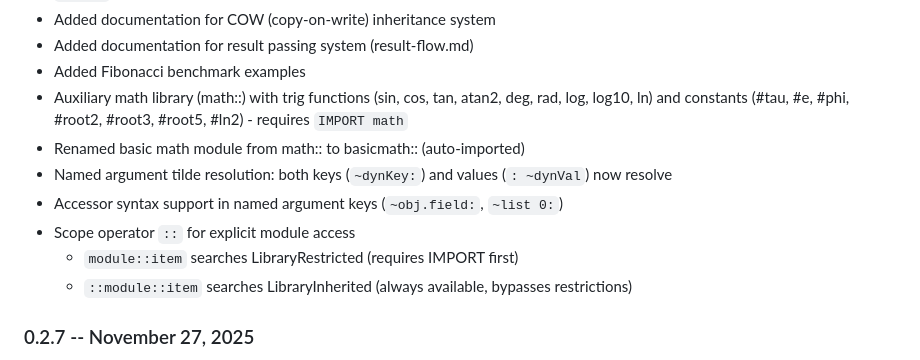
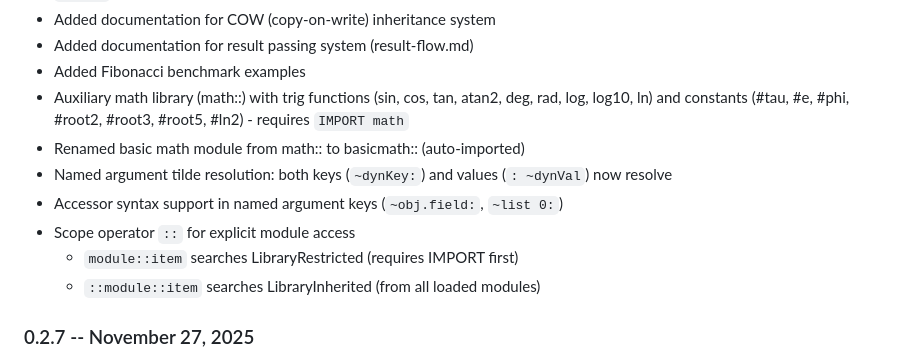
Before and after one commit to phroun/pawscript, a Markdown page: README.md, the part around the change. Drawn GitHub-style.

Commit message:
minor readme correction

```diff
--- a/README.md
+++ b/README.md
@@ -113,13 +113,16 @@ See the `examples/` directory for sample scripts and usage patterns.
 - Added documentation for COW (copy-on-write) inheritance system
 - Added documentation for result passing system (result-flow.md)
 - Added Fibonacci benchmark examples
-- Auxiliary math library (math::) with trig functions (sin, cos, tan, atan2, deg, rad, log, log10, ln) and constants (#tau, #e, #phi, #root2, #root3, #root5, #ln2) - requires `IMPORT math`
+- Auxiliary math library (math::) with trig functions (sin, cos, tan,
+  atan2, deg, rad, log, log10, ln) and constants (#tau, #e, #phi, #root2,
+  #root3, #root5, #ln2) - requires `IMPORT math`
 - Renamed basic math module from math:: to basicmath:: (auto-imported)
-- Named argument tilde resolution: both keys (`~dynKey:`) and values (`: ~dynVal`) now resolve
+- Named argument tilde resolution: both keys (`~dynKey:`) and values
+  (`: ~dynVal`) now resolve
 - Accessor syntax support in named argument keys (`~obj.field:`, `~list 0:`)
 - Scope operator `::` for explicit module access
   - `module::item` searches LibraryRestricted (requires IMPORT first)
-  - `::module::item` searches LibraryInherited (always available, bypasses restrictions)
+  - `::module::item` searches LibraryInherited (from all loaded modules)
 
 ### 0.2.7 -- November 27, 2025
 - Move Makefile into a more standard location
```
